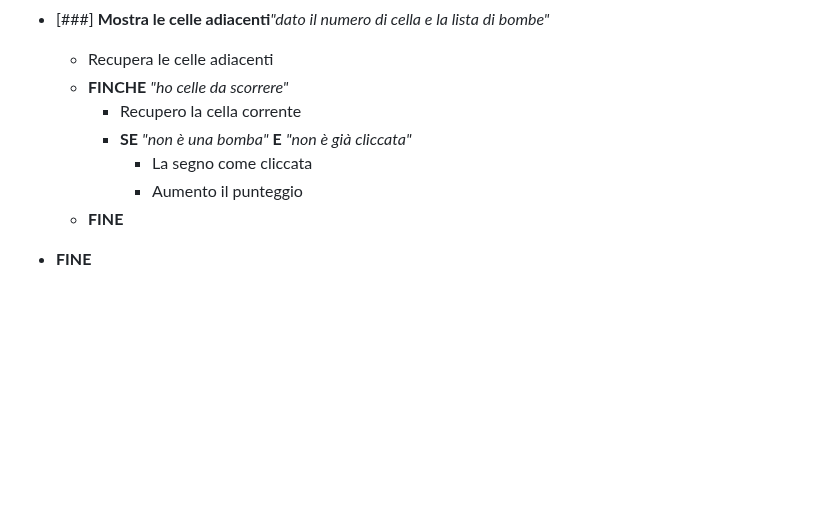
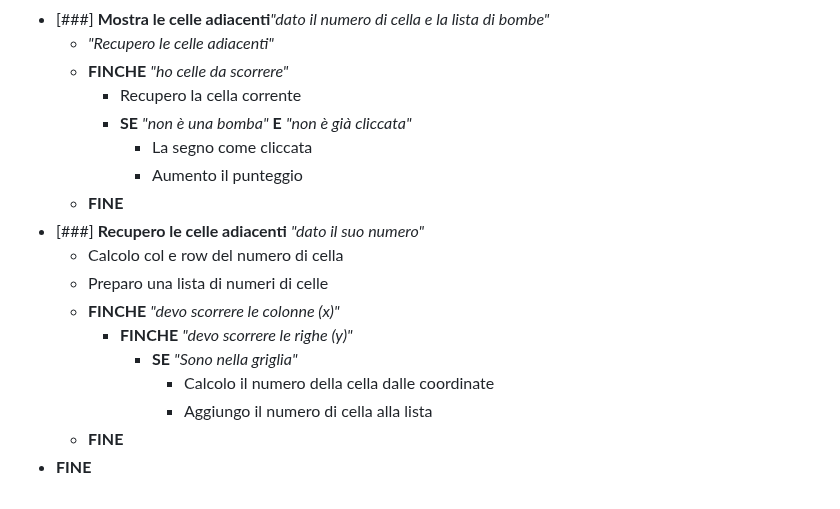
Before and after one commit to l3onWD/js-campominato-dom, a Markdown page: docs/steps.md, the part around the change. Rendered like a GitHub page; blank space fills up the shorter version.

Commit message:
added retrieve cells logic

```diff
--- a/docs/steps.md
+++ b/docs/steps.md
@@ -79,12 +79,20 @@
             - La segno come bomba
     - **FINE**
 - [###] **Mostra le celle adiacenti**_"dato il numero di cella e la lista di bombe"_
-    - Recupera le celle adiacenti
+    - _"Recupero le celle adiacenti"_
     - **FINCHE** _"ho celle da scorrere"_
         - Recupero la cella corrente
         - **SE** _"non è una bomba"_ **E** _"non è già cliccata"_
             - La segno come cliccata
             - Aumento il punteggio
     - **FINE**
-
+- [###] **Recupero le celle adiacenti** _"dato il suo numero"_
+    - Calcolo col e row del numero di cella
+    - Preparo una lista di numeri di celle
+    - **FINCHE** _"devo scorrere le colonne (x)"_
+        - **FINCHE** _"devo scorrere le righe (y)"_
+            - **SE** _"Sono nella griglia"_
+                - Calcolo il numero della cella dalle coordinate
+                - Aggiungo il numero di cella alla lista
+    - **FINE**
 - **FINE**
```
